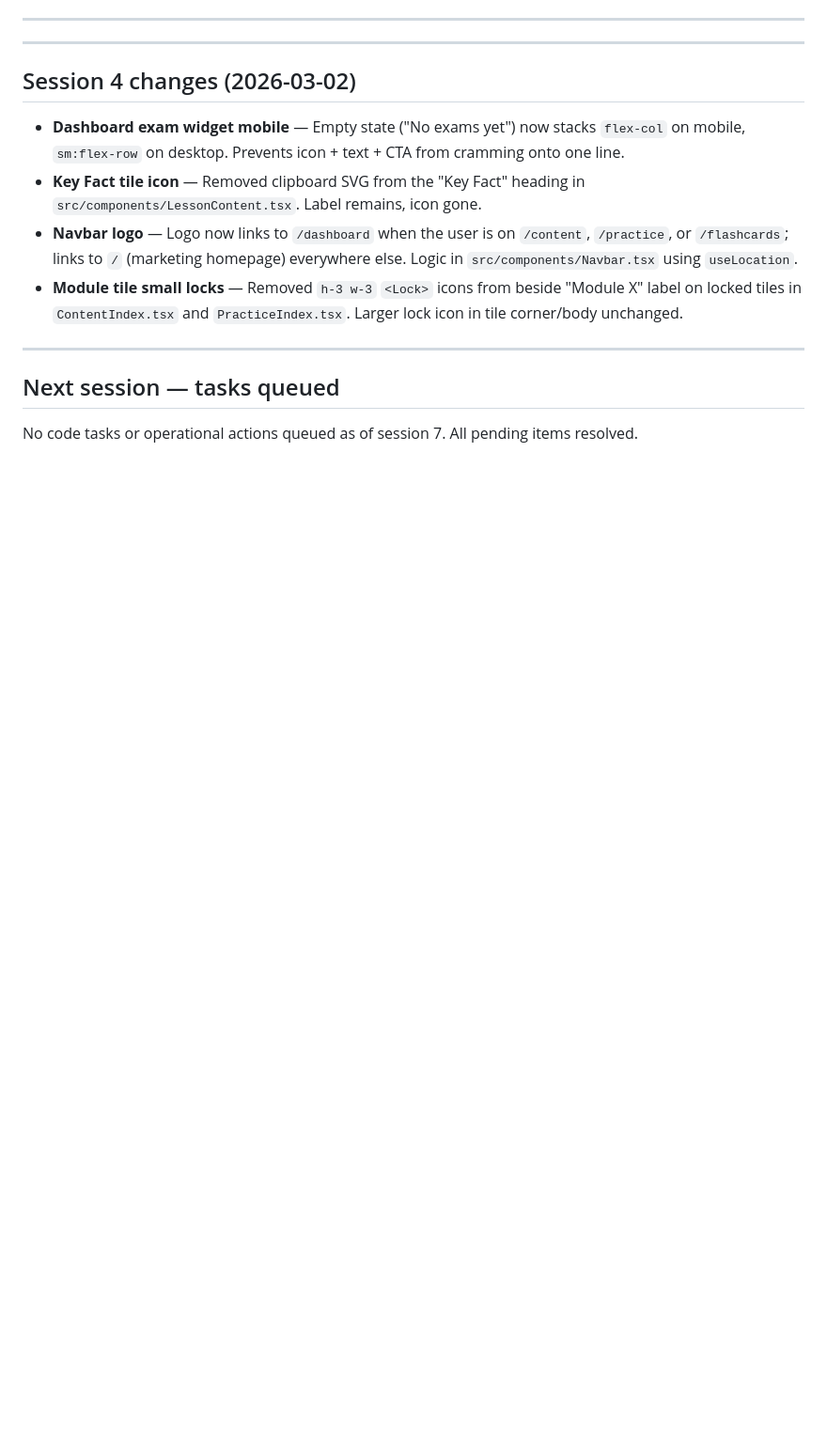
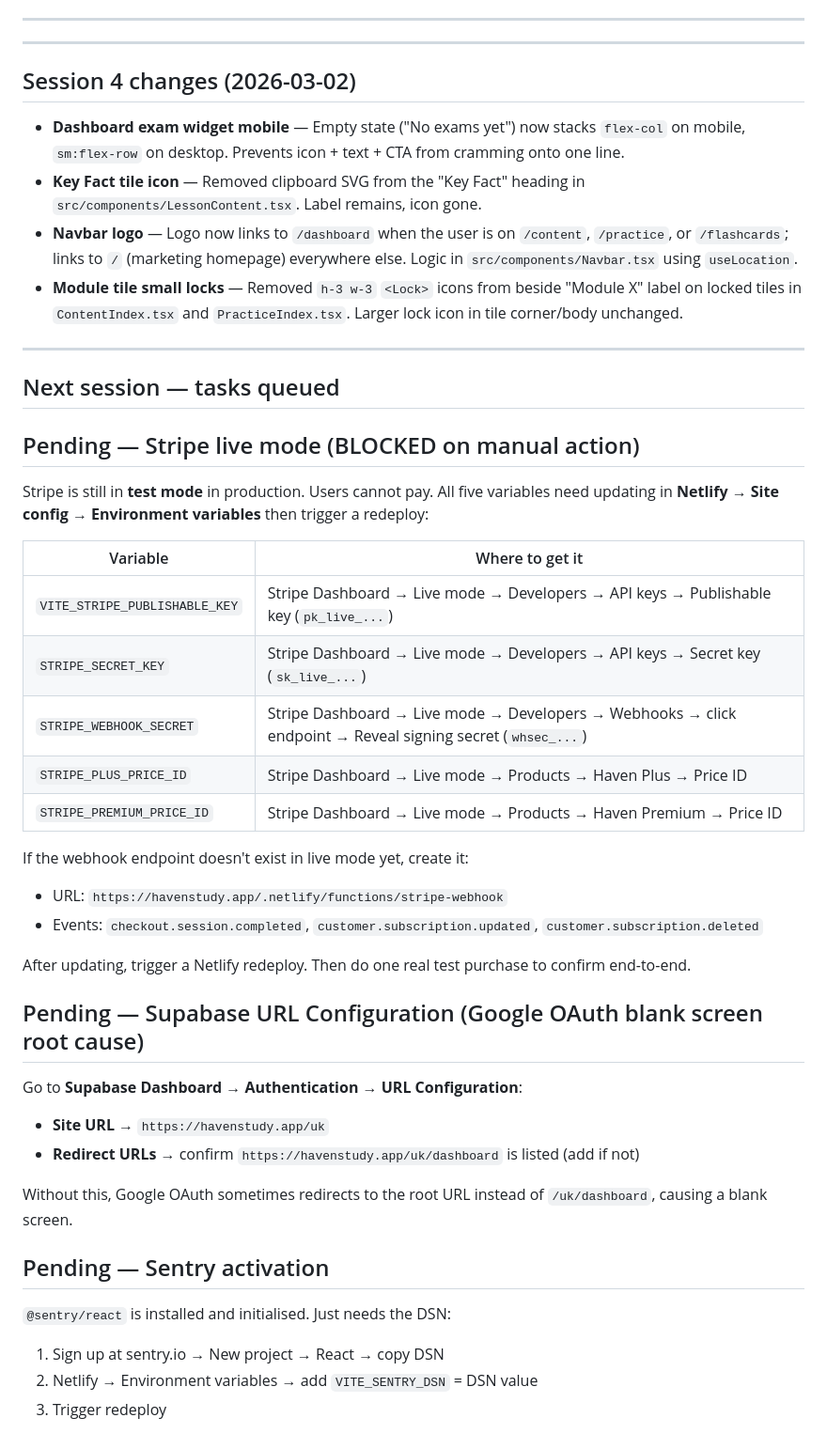
Before and after one commit to hellohavennz/haven-app, a Markdown page: HANDOFF.md, the part around one of its changes. Shown at 94% size. GitHub-like rendering; blank space fills up the shorter version.

Commit message:
Update HANDOFF.md for session 8
Co-Authored-By: Claude Sonnet 4.6 <noreply@anthropic.com>

```diff
--- a/HANDOFF.md
+++ b/HANDOFF.md
@@ -338,4 +350,35 @@ Key: `h-screen` on the outer div (not `min-h-screen`) is what makes the navbar t
 
 ## Next session — tasks queued
 
-No code tasks or operational actions queued as of session 7. All pending items resolved.
+## Pending — Stripe live mode (BLOCKED on manual action)
+
+Stripe is still in **test mode** in production. Users cannot pay. All five variables need updating in **Netlify → Site config → Environment variables** then trigger a redeploy:
+
+| Variable | Where to get it |
+|---|---|
+| `VITE_STRIPE_PUBLISHABLE_KEY` | Stripe Dashboard → Live mode → Developers → API keys → Publishable key (`pk_live_...`) |
+| `STRIPE_SECRET_KEY` | Stripe Dashboard → Live mode → Developers → API keys → Secret key (`sk_live_...`) |
+| `STRIPE_WEBHOOK_SECRET` | Stripe Dashboard → Live mode → Developers → Webhooks → click endpoint → Reveal signing secret (`whsec_...`) |
+| `STRIPE_PLUS_PRICE_ID` | Stripe Dashboard → Live mode → Products → Haven Plus → Price ID |
+| `STRIPE_PREMIUM_PRICE_ID` | Stripe Dashboard → Live mode → Products → Haven Premium → Price ID |
+
+If the webhook endpoint doesn't exist in live mode yet, create it:
+- URL: `https://havenstudy.app/.netlify/functions/stripe-webhook`
+- Events: `checkout.session.completed`, `customer.subscription.updated`, `customer.subscription.deleted`
+
+After updating, trigger a Netlify redeploy. Then do one real test purchase to confirm end-to-end.
+
+## Pending — Supabase URL Configuration (Google OAuth blank screen root cause)
+
+Go to **Supabase Dashboard → Authentication → URL Configuration**:
+- **Site URL** → `https://havenstudy.app/uk`
+- **Redirect URLs** → confirm `https://havenstudy.app/uk/dashboard` is listed (add if not)
+
+Without this, Google OAuth sometimes redirects to the root URL instead of `/uk/dashboard`, causing a blank screen.
+
+## Pending — Sentry activation
+
+`@sentry/react` is installed and initialised. Just needs the DSN:
+1. Sign up at sentry.io → New project → React → copy DSN
+2. Netlify → Environment variables → add `VITE_SENTRY_DSN` = DSN value
+3. Trigger redeploy
```
Also changed, not shown: other parts of HANDOFF.md (+13 -1 lines).
